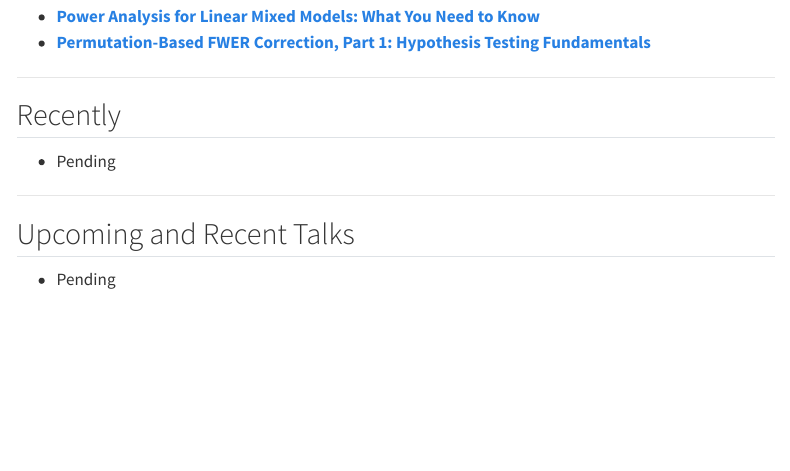
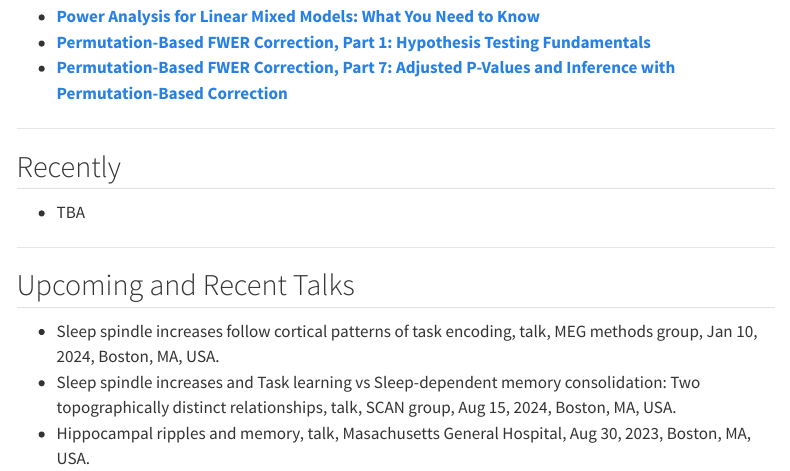
Before and after one commit to martinsjogard/martinsjogard.github.io, a Quarto document (index.qmd): the page in a window 1100 px wide, from 1070 px down. Rendered offline with R 4.5, knitr and Pandoc in place of Quarto, with nearby package versions; menus at the side of the page are left out.

Commit message:
Update index.qmd

```diff
--- a/index.qmd
+++ b/index.qmd
@@ -30,15 +30,18 @@ I received a PhD in Biomedical and Pharmaceutical Sciences at the [Université l
 
 - **[Power Analysis for Linear Mixed Models: What You Need to Know](posts/power-analysis-lmm/index.qmd)**
 - **[Permutation-Based FWER Correction, Part 1: Hypothesis Testing Fundamentals](posts/fwer-correction-part1/index.qmd)**
+- **[Permutation-Based FWER Correction, Part 7: Adjusted P-Values and Inference with Permutation-Based Correction](posts/fwer-correction-part7/index.qmd)**
 
 ---
 
 ## Recently
 
-- Pending
+- TBA
 
 ---
 
 ## Upcoming and Recent Talks
 
-- Pending
+- Sleep spindle increases follow cortical patterns of task encoding, talk, MEG methods group, Jan 10, 2024, Boston, MA, USA.
+- Sleep spindle increases and Task learning vs Sleep-dependent memory consolidation: Two topographically distinct relationships, talk, SCAN group, Aug 15, 2024, Boston, MA, USA.
+- Hippocampal ripples and memory, talk, Masachusetts General Hospital, Aug 30, 2023, Boston, MA, USA.
```
